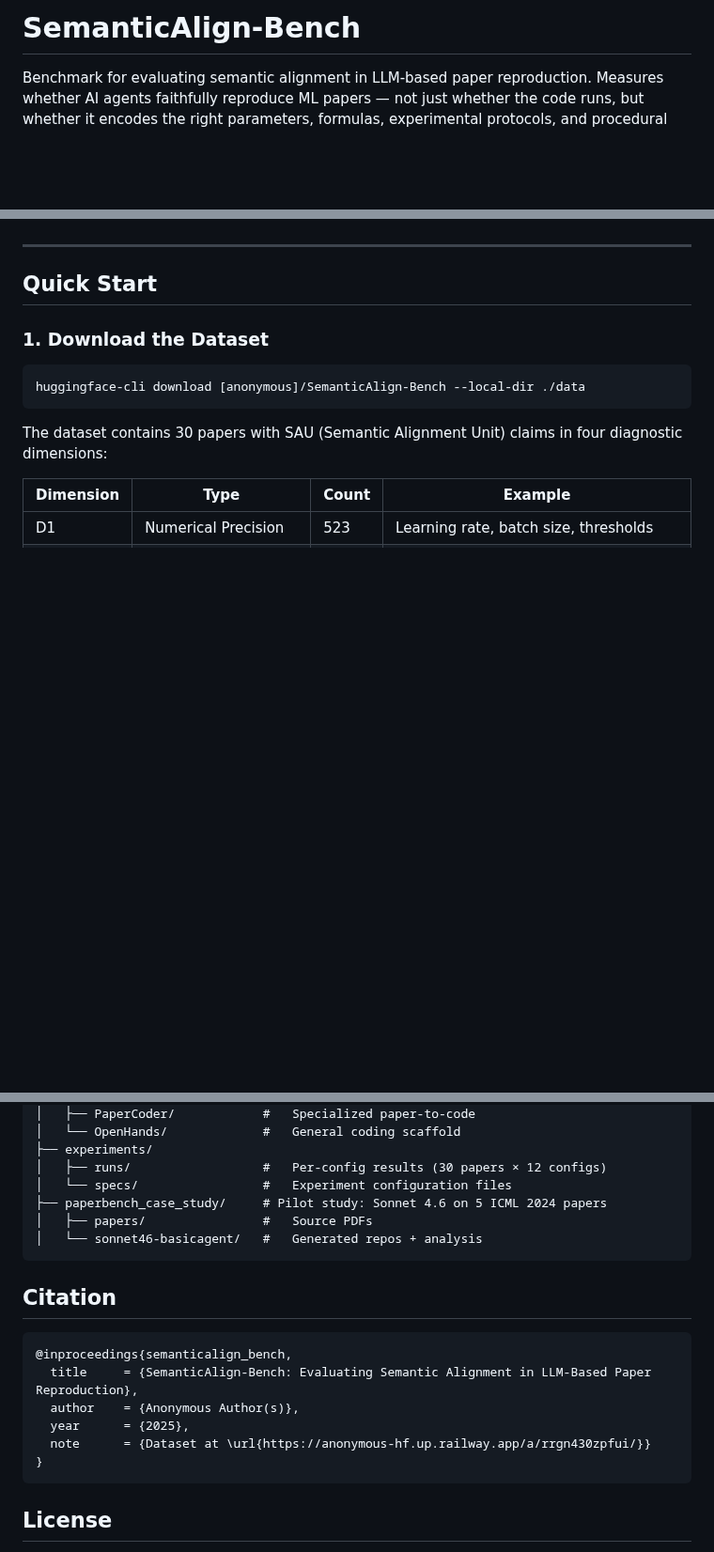
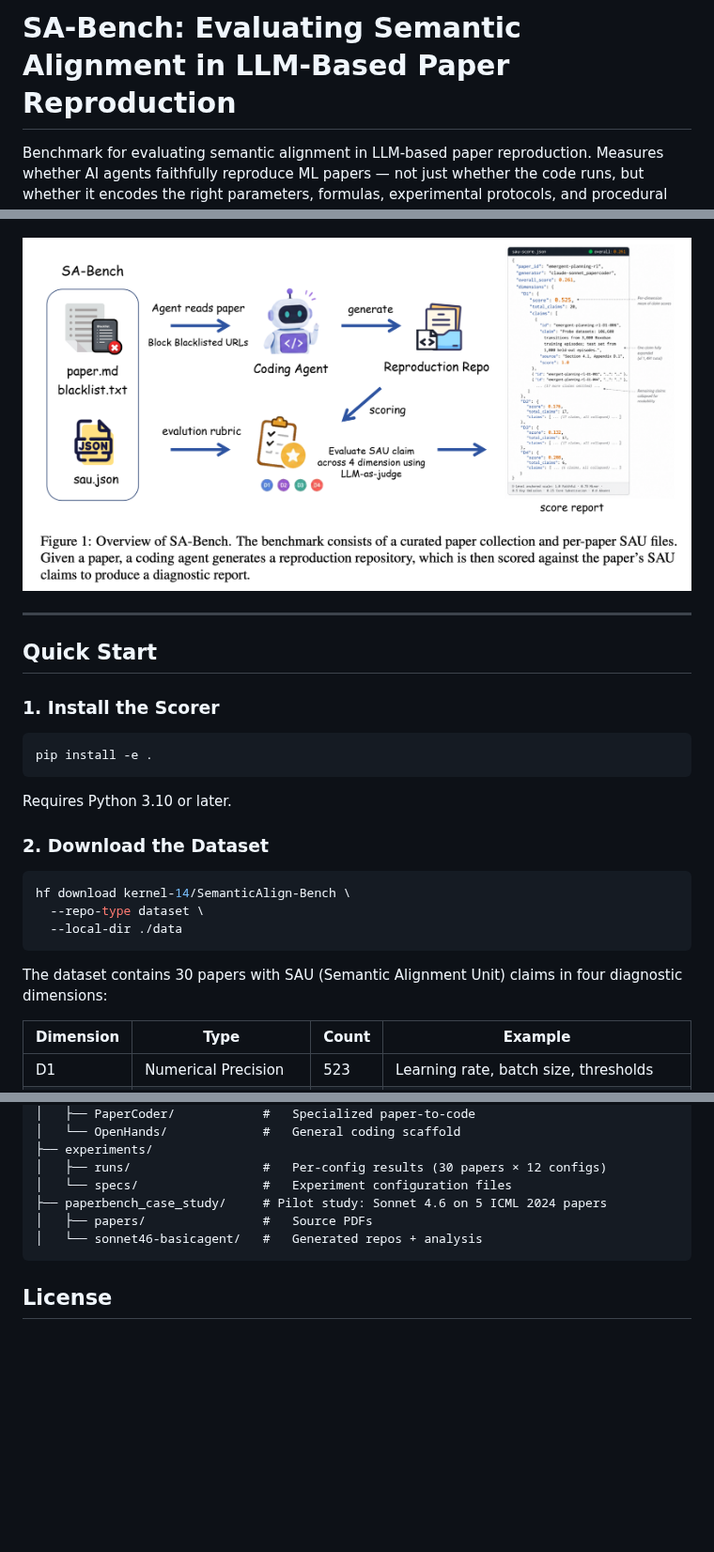
Before and after one commit to kernel-14/SA-Bench, a Markdown page: README.md, 3 parts joined by grey strips. Shown at 94% size. Rendered like a GitHub page; pictures changed too: figure/overview.png (added); blank space fills up the shorter version.

````diff
--- a/README.md
+++ b/README.md
@@ -1,4 +1,4 @@
-# SemanticAlign-Bench
+# SA-Bench: Evaluating Semantic Alignment in LLM-Based Paper Reproduction
 
 Benchmark for evaluating semantic alignment in LLM-based paper reproduction. Measures whether AI agents faithfully reproduce ML papers — not just whether the code runs, but whether it encodes the right parameters, formulas, experimental protocols, and procedural steps.
 
@@ -7,13 +9,25 @@ Benchmark for evaluating semantic alignment in LLM-based paper reproduction. Mea
 **Benchmark**: 30 papers × 1,491 SAU claims across ICLR/ICML/NeurIPS 2025
+
+![SemanticAlign-Bench overview](figure/overview.png)
 
 ---
 
 ## Quick Start
 
-### 1. Download the Dataset
+### 1. Install the Scorer
 
 ```bash
-huggingface-cli download [anonymous]/SemanticAlign-Bench --local-dir ./data
+pip install -e .
+```
+
+Requires Python 3.10 or later.
+
+### 2. Download the Dataset
+
+```bash
+hf download kernel-14/SemanticAlign-Bench \
+  --repo-type dataset \
+  --local-dir ./data
 ```
 
 The dataset contains 30 papers with SAU (Semantic Alignment Unit) claims in four diagnostic dimensions:
@@ -193,17 +207,6 @@ SemanticAlign-Bench/
 │   └── sonnet46-basicagent/   #   Generated repos + analysis
 ```
 
-## Citation
-
-```bibtex
-@inproceedings{semanticalign_bench,
-  title     = {SemanticAlign-Bench: Evaluating Semantic Alignment in LLM-Based Paper Reproduction},
-  author    = {Anonymous Author(s)},
-  year      = {2025},
-  note      = {Dataset at \url{https://anonymous-hf.up.railway.app/a/rrgn430zpfui/}}
-}
-```
-
 ## License
 
 Code: MIT. Dataset annotations: CC-BY-4.0.
````
Also changed, not shown: other parts of README.md (+6 -4 lines), HF_DATASET_CARD_README.md (+2 -11 lines), 2 other files.
